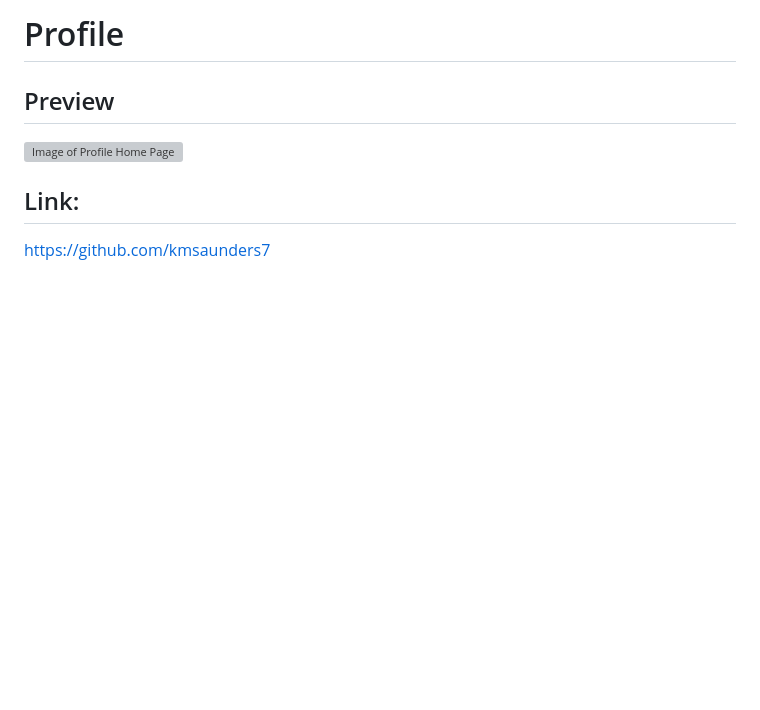
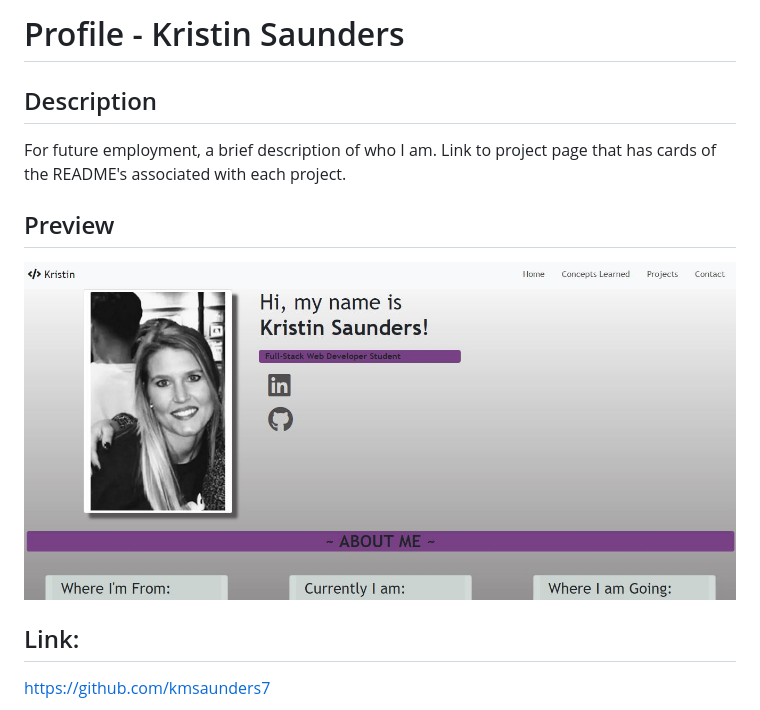
Before and after one commit to kmsaunders7/Homework-Unit2, a Markdown page: README.md, the part around the change. GitHub-like rendering; pictures changed too: assets/images/profilescreenshot.JPG (added); blank space fills up the shorter version; grey boxes are pictures that could not be loaded.

```diff
--- a/README.md
+++ b/README.md
@@ -1,9 +1,13 @@
 
-# Profile
+# Profile - Kristin Saunders
+
+## Description
+
+For future employment, a brief description of who I am. Link to project page that has cards of the README's associated with each project.
 
 ## Preview
 
-![Image of Profile Home Page](assets\images\screenshot.JPG)
+![Image of Profile Home Page](assets/images/profilescreenshot.JPG)
 
 ## Link:
 https://github.com/kmsaunders7
```
Also changed, not shown: assets/images/profilebw.jpeg, 2 other files.
